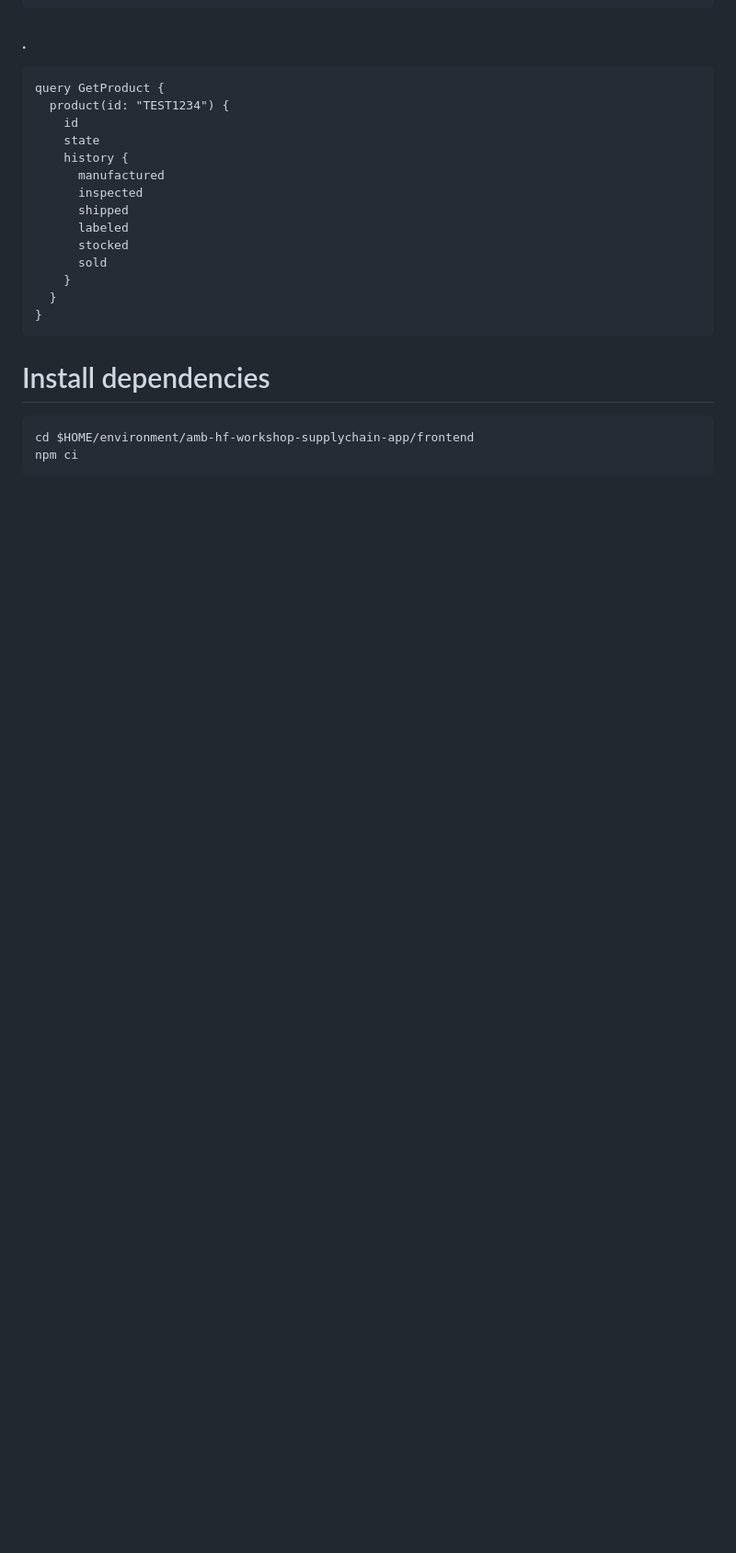
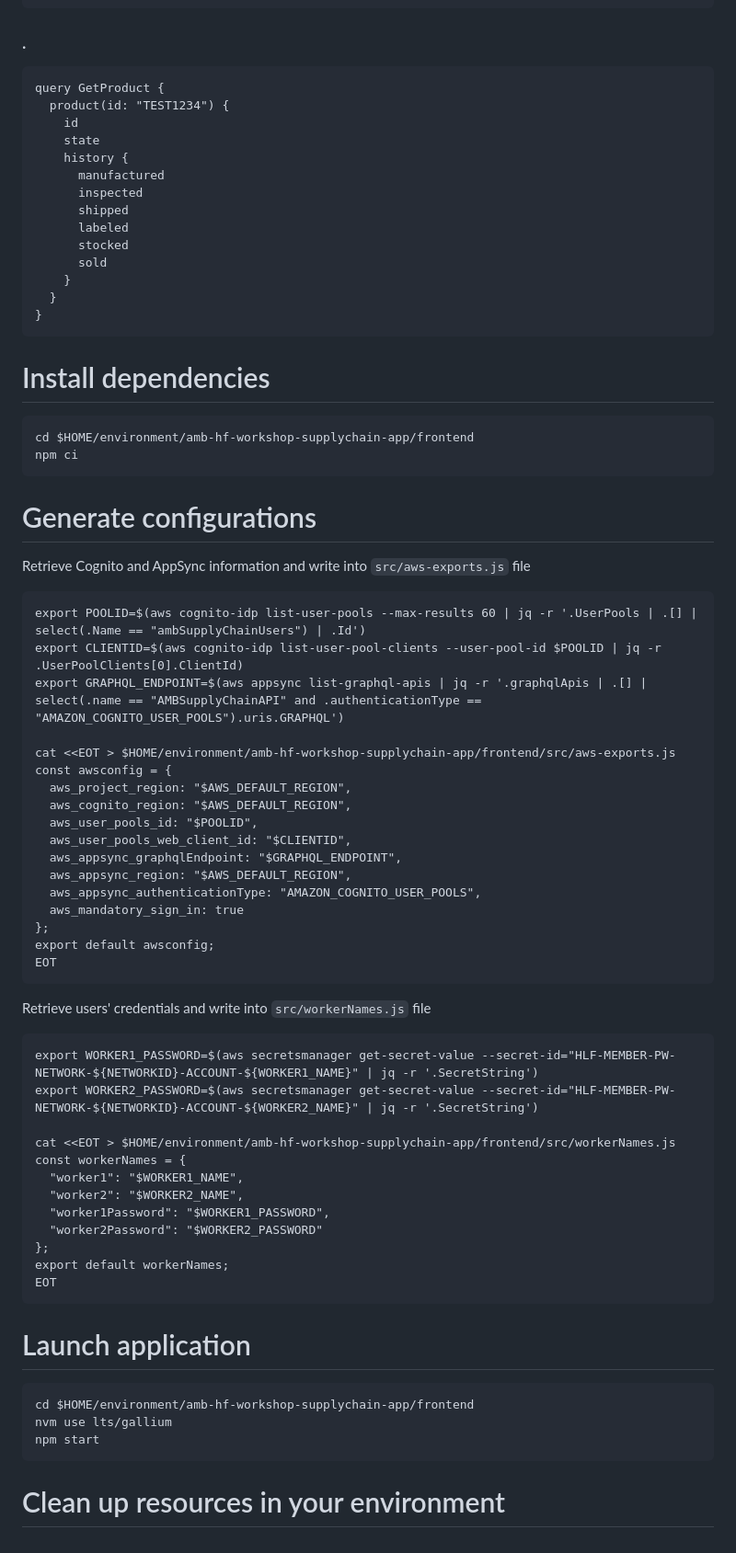
Before and after one commit to how2coding/aws-blockchain, a Markdown page: blockchain-lab.md.md, the part around the change. Shown at 92% size. Rendered like a GitHub page; blank space fills up the shorter version.

Commit message:
blockchain-lab.md.md updated from https://stackedit.io/

```diff
--- a/blockchain-lab.md.md
+++ b/blockchain-lab.md.md
@@ -1479,7 +1479,46 @@ Error: endorsement failure during invoke. chaincode result: <nil>
 
     cd $HOME/environment/amb-hf-workshop-supplychain-app/frontend
     npm ci
-
+# Generate configurations
+Retrieve Cognito and AppSync information and write into `src/aws-exports.js` file
+
+    export POOLID=$(aws cognito-idp list-user-pools --max-results 60 | jq -r '.UserPools | .[] | select(.Name == "ambSupplyChainUsers") | .Id')
+    export CLIENTID=$(aws cognito-idp list-user-pool-clients --user-pool-id $POOLID | jq -r .UserPoolClients[0].ClientId)
+    export GRAPHQL_ENDPOINT=$(aws appsync list-graphql-apis | jq -r '.graphqlApis | .[] | select(.name == "AMBSupplyChainAPI" and .authenticationType == "AMAZON_COGNITO_USER_POOLS").uris.GRAPHQL')
+
+    cat <<EOT > $HOME/environment/amb-hf-workshop-supplychain-app/frontend/src/aws-exports.js
+    const awsconfig = {
+      aws_project_region: "$AWS_DEFAULT_REGION",
+      aws_cognito_region: "$AWS_DEFAULT_REGION",
+      aws_user_pools_id: "$POOLID",
+      aws_user_pools_web_client_id: "$CLIENTID",
+      aws_appsync_graphqlEndpoint: "$GRAPHQL_ENDPOINT",
+      aws_appsync_region: "$AWS_DEFAULT_REGION",
+      aws_appsync_authenticationType: "AMAZON_COGNITO_USER_POOLS",
+      aws_mandatory_sign_in: true
+    };
+    export default awsconfig;
+    EOT
+Retrieve users' credentials and write into `src/workerNames.js` file
+
+    export WORKER1_PASSWORD=$(aws secretsmanager get-secret-value --secret-id="HLF-MEMBER-PW-NETWORK-${NETWORKID}-ACCOUNT-${WORKER1_NAME}" | jq -r '.SecretString')
+    export WORKER2_PASSWORD=$(aws secretsmanager get-secret-value --secret-id="HLF-MEMBER-PW-NETWORK-${NETWORKID}-ACCOUNT-${WORKER2_NAME}" | jq -r '.SecretString')
+
+    cat <<EOT > $HOME/environment/amb-hf-workshop-supplychain-app/frontend/src/workerNames.js
+    const workerNames = {
+      "worker1": "$WORKER1_NAME",
+      "worker2": "$WORKER2_NAME",
+      "worker1Password": "$WORKER1_PASSWORD",
+      "worker2Password": "$WORKER2_PASSWORD"
+    };
+    export default workerNames;
+    EOT
+# Launch application
+
+    cd $HOME/environment/amb-hf-workshop-supplychain-app/frontend
+    nvm use lts/gallium
+    npm start
+# Clean up resources in your environment
 <!--stackedit_data:
-eyJoaXN0b3J5IjpbNDcxMDUyNDk0LDEyNzc4MDk0MTRdfQ==
+eyJoaXN0b3J5IjpbNzg5NzM2ODMyLDEyNzc4MDk0MTRdfQ==
 -->
```
